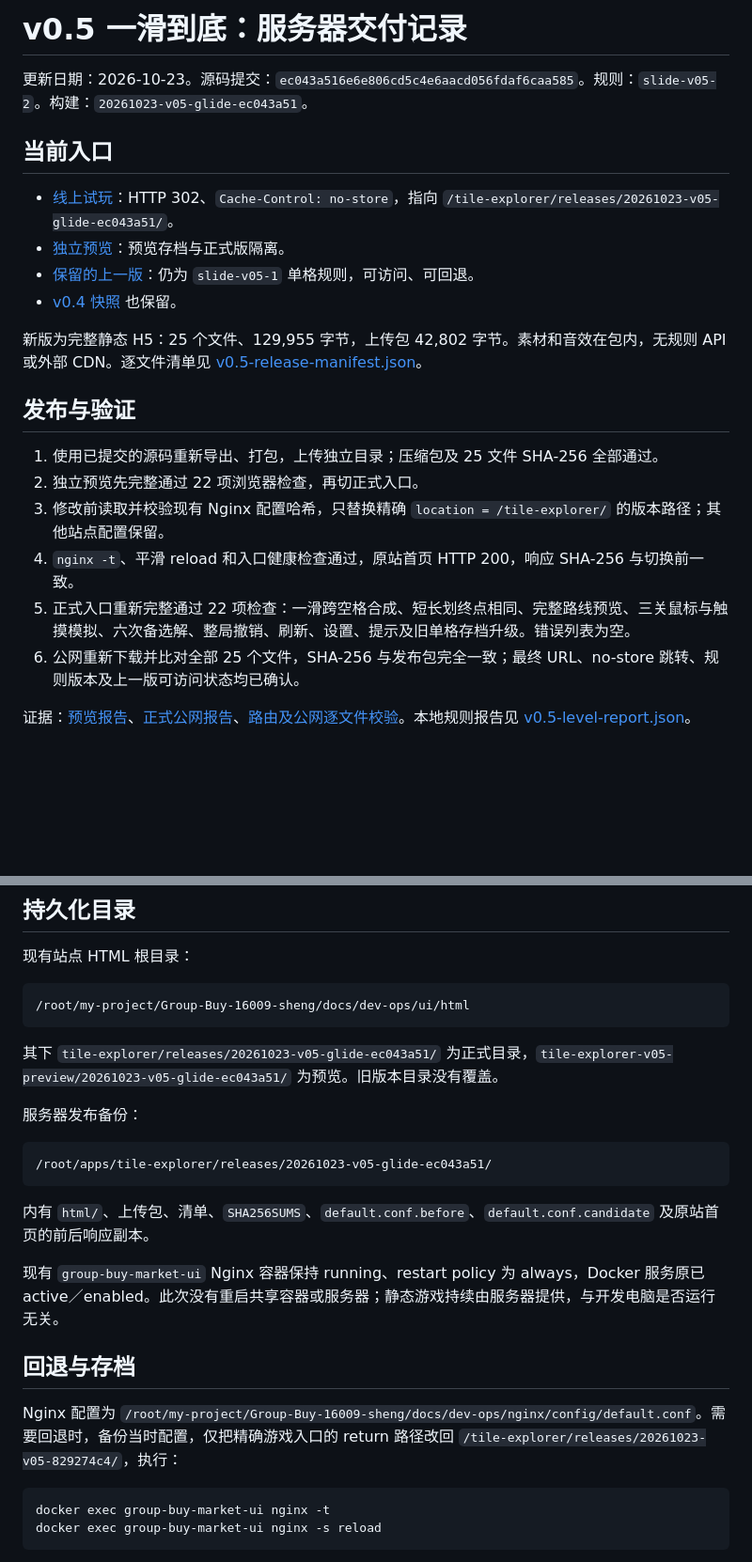
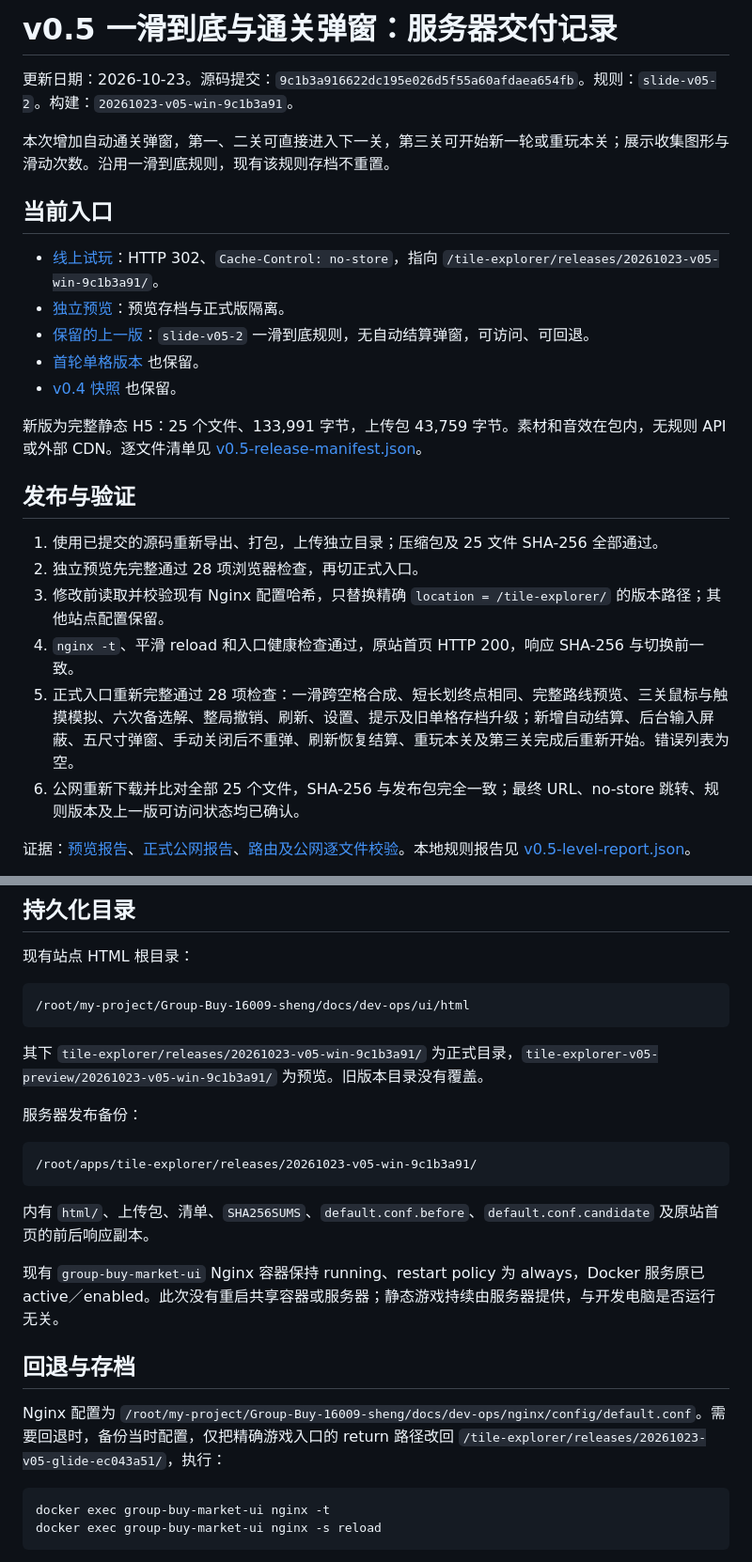
Before and after one commit to ApoTuT/Tile-Explorer, a Markdown page: docs/technical/v0.5-deployment.md, 2 parts joined by grey strips. Shown: that part at 94% size. Drawn GitHub-style; blank space fills up the shorter version.

````diff
--- a/docs/technical/v0.5-deployment.md
+++ b/docs/technical/v0.5-deployment.md
@@ -1,23 +1,26 @@
-# v0.5 一滑到底：服务器交付记录
+# v0.5 一滑到底与通关弹窗：服务器交付记录
 
-更新日期：2026-10-23。源码提交：`ec043a516e6e806cd5c4e6aacd056fdaf6caa585`。规则：`slide-v05-2`。构建：`20261023-v05-glide-ec043a51`。
+更新日期：2026-10-23。源码提交：`9c1b3a916622dc195e026d5f55a60afdaea654fb`。规则：`slide-v05-2`。构建：`20261023-v05-win-9c1b3a91`。
+
+本次增加自动通关弹窗，第一、二关可直接进入下一关，第三关可开始新一轮或重玩本关；展示收集图形与滑动次数。沿用一滑到底规则，现有该规则存档不重置。
 
 ## 当前入口
 
-- [线上试玩](http://106.12.167.253/tile-explorer/)：HTTP 302、`Cache-Control: no-store`，指向 `/tile-explorer/releases/20261023-v05-glide-ec043a51/`。
-- [独立预览](http://106.12.167.253/tile-explorer-v05-preview/20261023-v05-glide-ec043a51/)：预览存档与正式版隔离。
-- [保留的上一版](http://106.12.167.253/tile-explorer/releases/20261023-v05-829274c4/)：仍为 `slide-v05-1` 单格规则，可访问、可回退。
+- [线上试玩](http://106.12.167.253/tile-explorer/)：HTTP 302、`Cache-Control: no-store`，指向 `/tile-explorer/releases/20261023-v05-win-9c1b3a91/`。
+- [独立预览](http://106.12.167.253/tile-explorer-v05-preview/20261023-v05-win-9c1b3a91/)：预览存档与正式版隔离。
+- [保留的上一版](http://106.12.167.253/tile-explorer/releases/20261023-v05-glide-ec043a51/)：`slide-v05-2` 一滑到底规则，无自动结算弹窗，可访问、可回退。
+- [首轮单格版本](http://106.12.167.253/tile-explorer/releases/20261023-v05-829274c4/) 也保留。
 - [v0.4 快照](http://106.12.167.253/tile-explorer/releases/20261022-v04-4b282549/) 也保留。
 
-新版为完整静态 H5：25 个文件、129,955 字节，上传包 42,802 字节。素材和音效在包内，无规则 API 或外部 CDN。逐文件清单见 [v0.5-release-manifest.json](v0.5-release-manifest.json)。
+新版为完整静态 H5：25 个文件、133,991 字节，上传包 43,759 字节。素材和音效在包内，无规则 API 或外部 CDN。逐文件清单见 [v0.5-release-manifest.json](v0.5-release-manifest.json)。
 
 ## 发布与验证
 
 1. 使用已提交的源码重新导出、打包，上传独立目录；压缩包及 25 文件 SHA-256 全部通过。
-2. 独立预览先完整通过 22 项浏览器检查，再切正式入口。
+2. 独立预览先完整通过 28 项浏览器检查，再切正式入口。
 3. 修改前读取并校验现有 Nginx 配置哈希，只替换精确 `location = /tile-explorer/` 的版本路径；其他站点配置保留。
 4. `nginx -t`、平滑 reload 和入口健康检查通过，原站首页 HTTP 200，响应 SHA-256 与切换前一致。
-5. 正式入口重新完整通过 22 项检查：一滑跨空格合成、短长划终点相同、完整路线预览、三关鼠标与触摸模拟、六次备选解、整局撤销、刷新、设置、提示及旧单格存档升级。错误列表为空。
+5. 正式入口重新完整通过 28 项检查：一滑跨空格合成、短长划终点相同、完整路线预览、三关鼠标与触摸模拟、六次备选解、整局撤销、刷新、设置、提示及旧单格存档升级；新增自动结算、后台输入屏蔽、五尺寸弹窗、手动关闭后不重弹、刷新恢复结算、重玩本关及第三关完成后重新开始。错误列表为空。
 6. 公网重新下载并比对全部 25 个文件，SHA-256 与发布包完全一致；最终 URL、no-store 跳转、规则版本及上一版可访问状态均已确认。
 
 证据：[预览报告](v0.5-preview-report.json)、[正式公网报告](v0.5-public-report.json)、[路由及公网逐文件校验](v0.5-release-routing.json)。本地规则报告见 [v0.5-level-report.json](v0.5-level-report.json)。
@@ -32,12 +35,12 @@
 /root/my-project/Group-Buy-16009-sheng/docs/dev-ops/ui/html
 ```
 
-其下 `tile-explorer/releases/20261023-v05-glide-ec043a51/` 为正式目录，`tile-explorer-v05-preview/20261023-v05-glide-ec043a51/` 为预览。旧版本目录没有覆盖。
+其下 `tile-explorer/releases/20261023-v05-win-9c1b3a91/` 为正式目录，`tile-explorer-v05-preview/20261023-v05-win-9c1b3a91/` 为预览。旧版本目录没有覆盖。
 
 服务器发布备份：
 
 ```text
-/root/apps/tile-explorer/releases/20261023-v05-glide-ec043a51/
+/root/apps/tile-explorer/releases/20261023-v05-win-9c1b3a91/
 ```
 
 内有 `html/`、上传包、清单、`SHA256SUMS`、`default.conf.before`、`default.conf.candidate` 及原站首页的前后响应副本。
@@ -46,7 +49,7 @@
 
 ## 回退与存档
 
-Nginx 配置为 `/root/my-project/Group-Buy-16009-sheng/docs/dev-ops/nginx/config/default.conf`。需要回退时，备份当时配置，仅把精确游戏入口的 return 路径改回 `/tile-explorer/releases/20261023-v05-829274c4/`，执行：
+Nginx 配置为 `/root/my-project/Group-Buy-16009-sheng/docs/dev-ops/nginx/config/default.conf`。需要回退时，备份当时配置，仅把精确游戏入口的 return 路径改回 `/tile-explorer/releases/20261023-v05-glide-ec043a51/`，执行：
 
 ```text
 docker exec group-buy-market-ui nginx -t
````
Also changed, not shown: docs/ITERATION_LOG.md (+3 -1 lines), docs/technical/README.md (+1 -1 lines), docs/screenshots/slide-v05-public.png, 4 other files.
